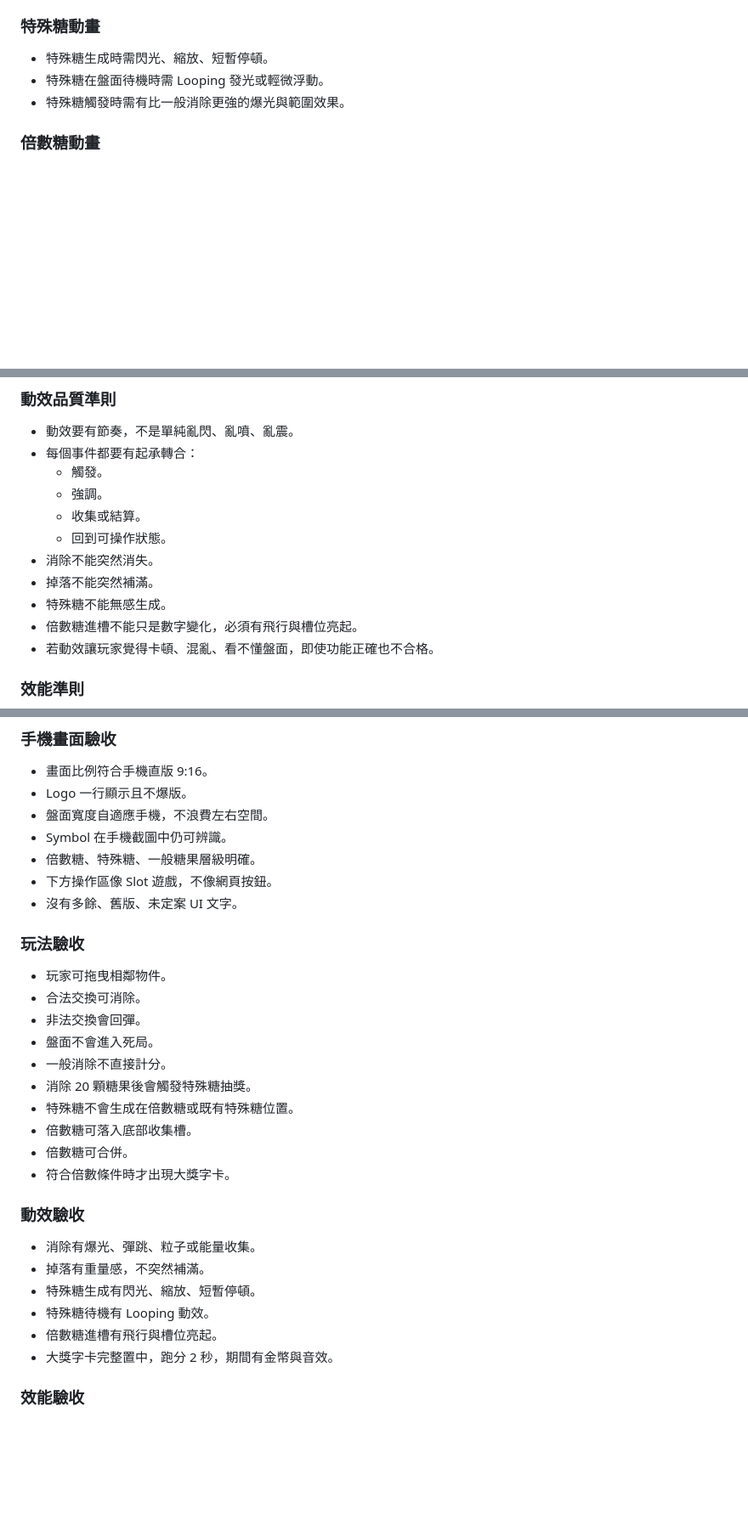
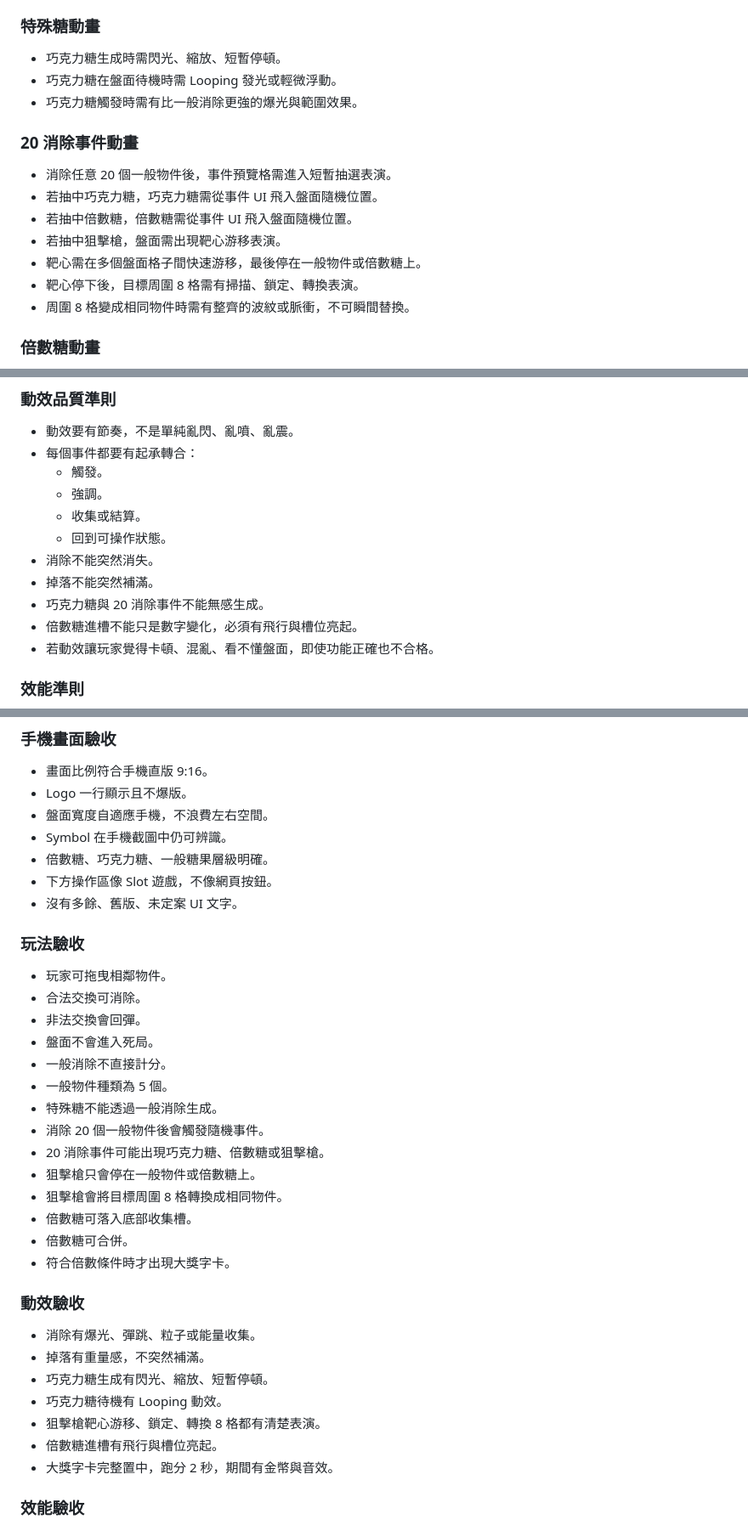
Before and after one commit to alltake18-beep/Sweet-Drop-Riches, a Markdown page: PROJECT_SPEC.md, 3 parts joined by grey strips. Shown at 85% size. Rendered like a GitHub page; blank space fills up the shorter version.

```diff
--- a/PROJECT_SPEC.md
+++ b/PROJECT_SPEC.md
@@ -177,9 +184,19 @@
 
 ### 特殊糖動畫
 
-- 特殊糖生成時需閃光、縮放、短暫停頓。
-- 特殊糖在盤面待機時需 Looping 發光或輕微浮動。
-- 特殊糖觸發時需有比一般消除更強的爆光與範圍效果。
+- 巧克力糖生成時需閃光、縮放、短暫停頓。
+- 巧克力糖在盤面待機時需 Looping 發光或輕微浮動。
+- 巧克力糖觸發時需有比一般消除更強的爆光與範圍效果。
+
+### 20 消除事件動畫
+
+- 消除任意 20 個一般物件後，事件預覽格需進入短暫抽選表演。
+- 若抽中巧克力糖，巧克力糖需從事件 UI 飛入盤面隨機位置。
+- 若抽中倍數糖，倍數糖需從事件 UI 飛入盤面隨機位置。
+- 若抽中狙擊槍，盤面需出現靶心游移表演。
+- 靶心需在多個盤面格子間快速游移，最後停在一般物件或倍數糖上。
+- 靶心停下後，目標周圍 8 格需有掃描、鎖定、轉換表演。
+- 周圍 8 格變成相同物件時需有整齊的波紋或脈衝，不可瞬間替換。
 
 ### 倍數糖動畫
 
@@ -315,7 +338,7 @@
   - 回到可操作狀態。
 - 消除不能突然消失。
 - 掉落不能突然補滿。
-- 特殊糖不能無感生成。
+- 巧克力糖與 20 消除事件不能無感生成。
 - 倍數糖進槽不能只是數字變化，必須有飛行與槽位亮起。
 - 若動效讓玩家覺得卡頓、混亂、看不懂盤面，即使功能正確也不合格。
 
@@ -386,7 +409,7 @@
 - Logo 一行顯示且不爆版。
 - 盤面寬度自適應手機，不浪費左右空間。
 - Symbol 在手機截圖中仍可辨識。
-- 倍數糖、特殊糖、一般糖果層級明確。
+- 倍數糖、巧克力糖、一般糖果層級明確。
 - 下方操作區像 Slot 遊戲，不像網頁按鈕。
 - 沒有多餘、舊版、未定案 UI 文字。
 
@@ -397,8 +420,12 @@
 - 非法交換會回彈。
 - 盤面不會進入死局。
 - 一般消除不直接計分。
-- 消除 20 顆糖果後會觸發特殊糖抽獎。
-- 特殊糖不會生成在倍數糖或既有特殊糖位置。
+- 一般物件種類為 5 個。
+- 特殊糖不能透過一般消除生成。
+- 消除 20 個一般物件後會觸發隨機事件。
+- 20 消除事件可能出現巧克力糖、倍數糖或狙擊槍。
+- 狙擊槍只會停在一般物件或倍數糖上。
+- 狙擊槍會將目標周圍 8 格轉換成相同物件。
 - 倍數糖可落入底部收集槽。
 - 倍數糖可合併。
 - 符合倍數條件時才出現大獎字卡。
@@ -407,8 +434,9 @@
 
 - 消除有爆光、彈跳、粒子或能量收集。
 - 掉落有重量感，不突然補滿。
-- 特殊糖生成有閃光、縮放、短暫停頓。
-- 特殊糖待機有 Looping 動效。
+- 巧克力糖生成有閃光、縮放、短暫停頓。
+- 巧克力糖待機有 Looping 動效。
+- 狙擊槍靶心游移、鎖定、轉換 8 格都有清楚表演。
 - 倍數糖進槽有飛行與槽位亮起。
 - 大獎字卡完整置中，跑分 2 秒，期間有金幣與音效。
 
```
Also changed, not shown: other parts of PROJECT_SPEC.md (+69 -56 lines).
